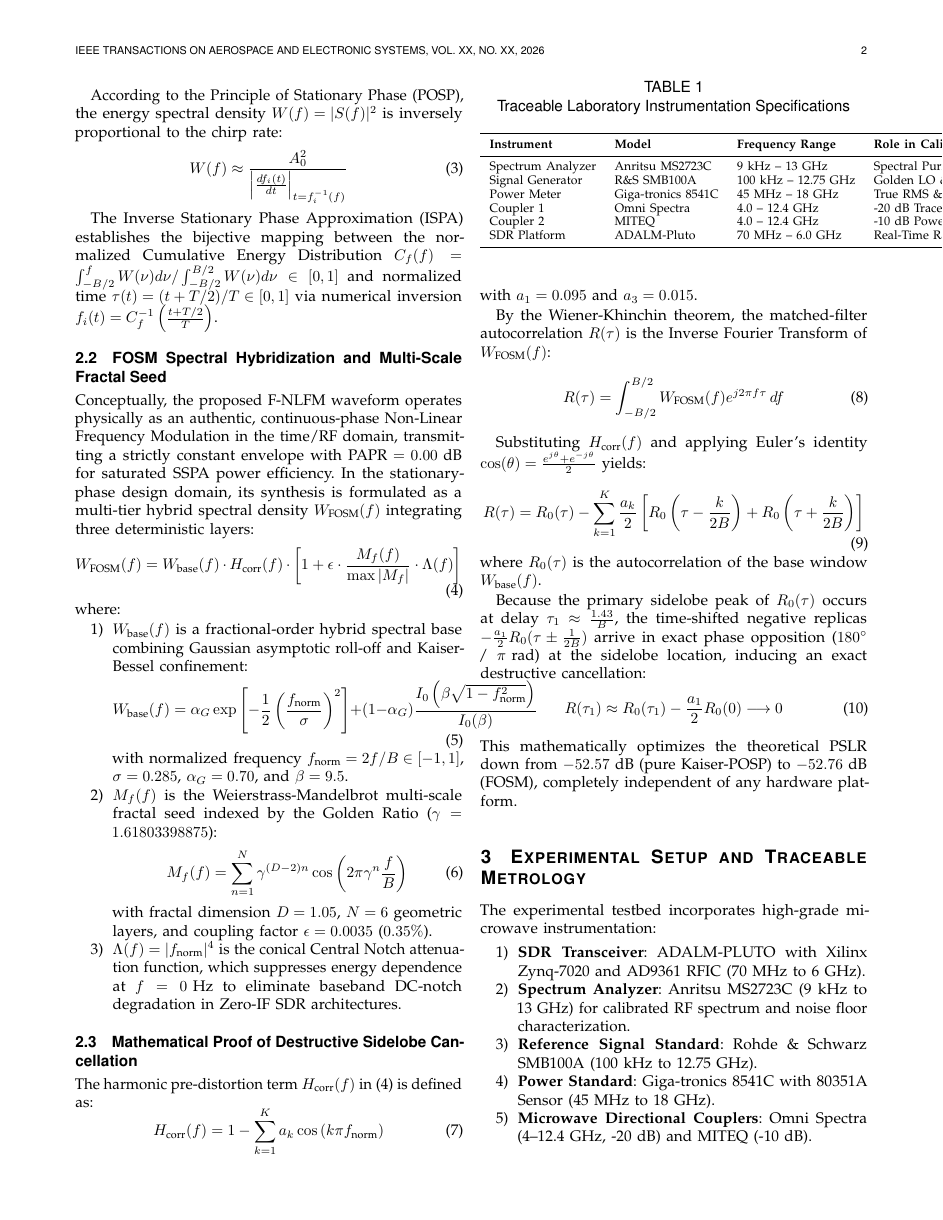
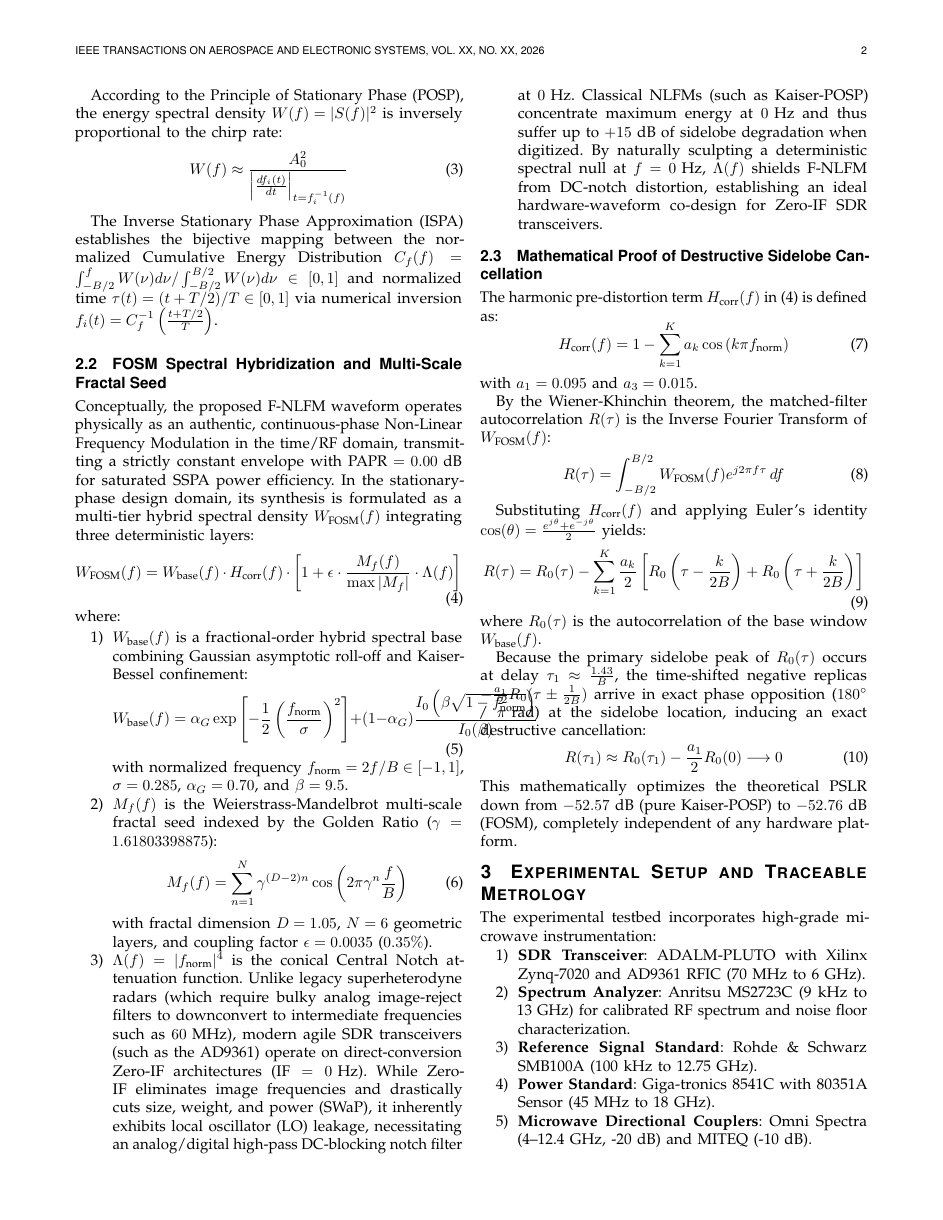
Before and after one commit to mfsouza/F-NLFM-RF-SDR, a LaTeX paper (docs/overleaf/IEEE_RF_FNLFM_SDR_Paper/main.tex): page 2 of 9. Compiled offline with pdfLaTeX.

Commit message:
docs: expand Section II-B on Zero-IF SDR hardware-waveform co-design vs legacy IF

```diff
--- a/docs/overleaf/IEEE_RF_FNLFM_SDR_Paper/main.tex
+++ b/docs/overleaf/IEEE_RF_FNLFM_SDR_Paper/main.tex
@@ -77,7 +77,7 @@ where:
     \end{equation}
     with fractal dimension $D = 1.05$, $N = 6$ geometric layers, and coupling factor $\epsilon = 0.0035$ ($0.35\%$).
 
-    \item $\Lambda(f) = |f_{\text{norm}}|^4$ is the conical Central Notch attenuation function, which suppresses energy dependence at $f=0\text{ Hz}$ to eliminate baseband DC-notch degradation in Zero-IF SDR architectures.
+    \item $\Lambda(f) = |f_{\text{norm}}|^4$ is the conical Central Notch attenuation function. Unlike legacy superheterodyne radars (which require bulky analog image-reject filters to downconvert to intermediate frequencies such as $60\text{ MHz}$), modern agile SDR transceivers (such as the AD9361) operate on direct-conversion Zero-IF architectures ($\text{IF}=0\text{ Hz}$). While Zero-IF eliminates image frequencies and drastically cuts size, weight, and power (SWaP), it inherently exhibits local oscillator (LO) leakage, necessitating an analog/digital high-pass DC-blocking notch filter at $0\text{ Hz}$. Classical NLFMs (such as Kaiser-POSP) concentrate maximum energy at $0\text{ Hz}$ and thus suffer up to $+15\text{ dB}$ of sidelobe degradation when digitized. By naturally sculpting a deterministic spectral null at $f=0\text{ Hz}$, $\Lambda(f)$ shields F-NLFM from DC-notch distortion, establishing an ideal hardware-waveform co-design for Zero-IF SDR transceivers.
 \end{enumerate}
 
 \subsection{Mathematical Proof of Destructive Sidelobe Cancellation}
```
